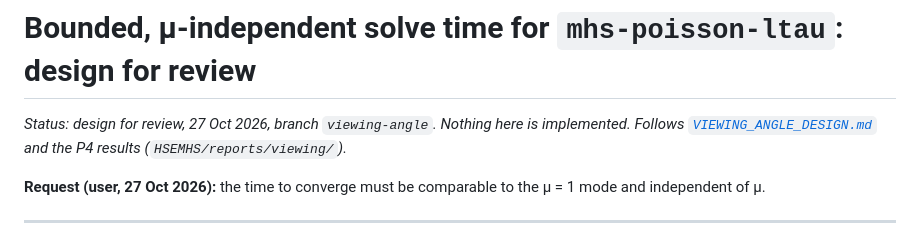
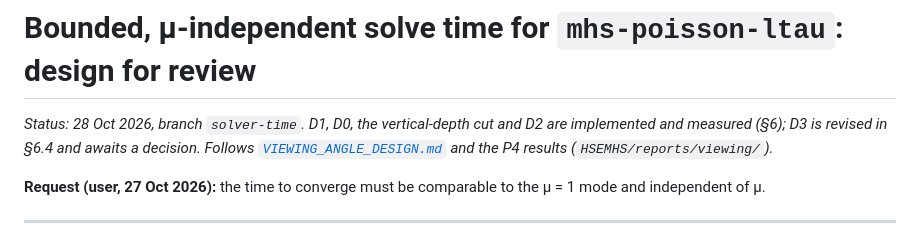
Before and after one commit to harshmathur1990/1DHSE3dMHS, a Markdown page: design/tau/SOLVER_TIME_DESIGN.md, the part around one of its changes. Drawn GitHub-style.

```diff
--- a/design/tau/SOLVER_TIME_DESIGN.md
+++ b/design/tau/SOLVER_TIME_DESIGN.md
@@ -1,6 +1,7 @@
 # Bounded, μ-independent solve time for `mhs-poisson-ltau`: design for review
 
-*Status: design for review, 27 Oct 2026, branch `viewing-angle`. Nothing here is implemented. Follows
+*Status: 28 Oct 2026, branch `solver-time`. D1, D0, the vertical-depth cut and D2 are implemented and measured (§6);
+D3 is revised in §6.4 and awaits a decision. Follows
 [`VIEWING_ANGLE_DESIGN.md`](VIEWING_ANGLE_DESIGN.md) and the P4 results (`HSEMHS/reports/viewing/`).*
 
 **Request (user, 27 Oct 2026):** the time to converge must be comparable to the μ = 1 mode and independent of μ.
```
Also changed, not shown: other parts of design/tau/SOLVER_TIME_DESIGN.md (+64 -0 lines).
